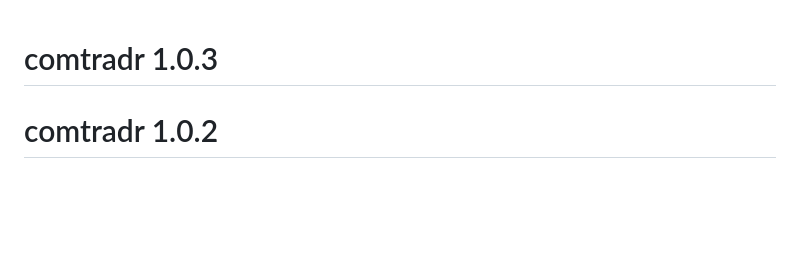
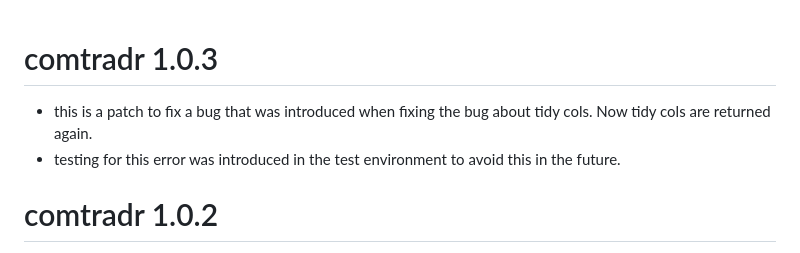
Before and after one commit to ropensci/comtradr, a Markdown page: NEWS.md, the part around the change. Rendered like a GitHub page; blank space fills up the shorter version.

```diff
--- a/NEWS.md
+++ b/NEWS.md
@@ -1,4 +1,7 @@
 # comtradr 1.0.3
+
+* this is a patch to fix a bug that was introduced when fixing the bug about tidy cols. Now tidy cols are returned again.
+* testing for this error was introduced in the test environment to avoid this in the future.
 
 # comtradr 1.0.2
 
```
